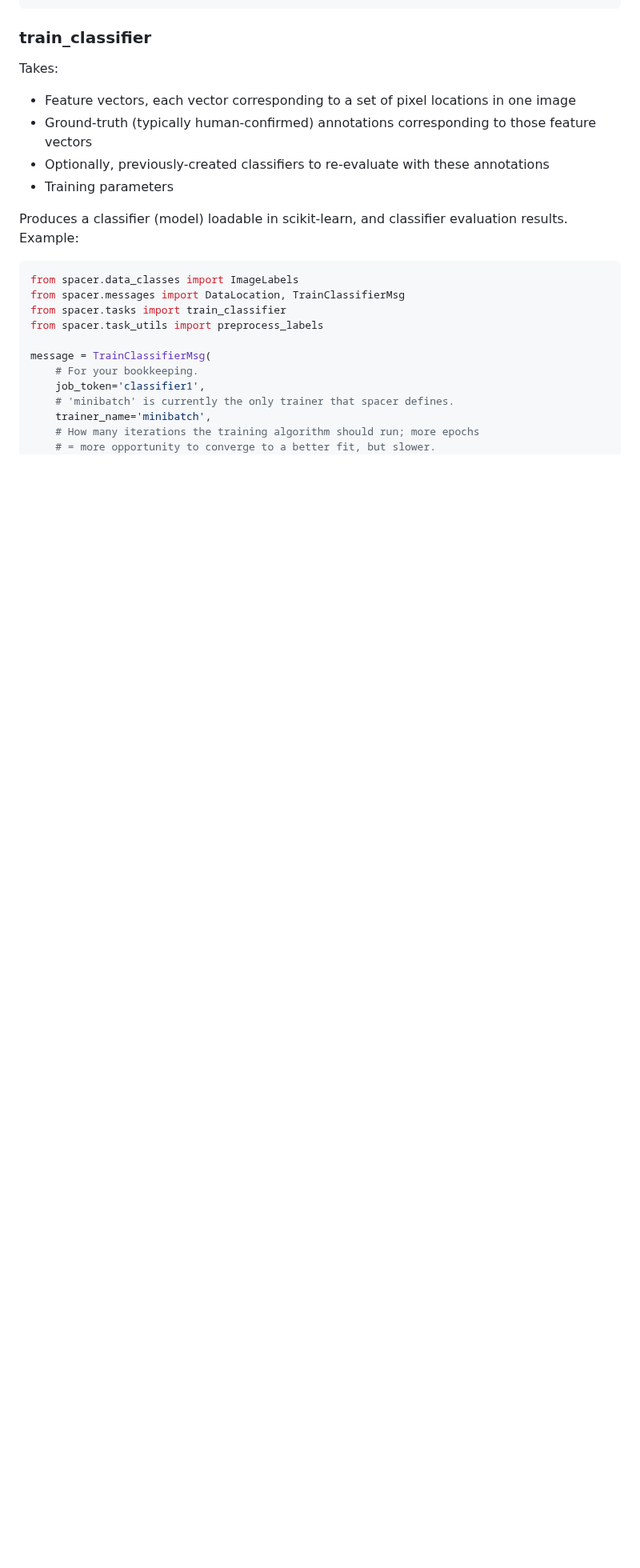
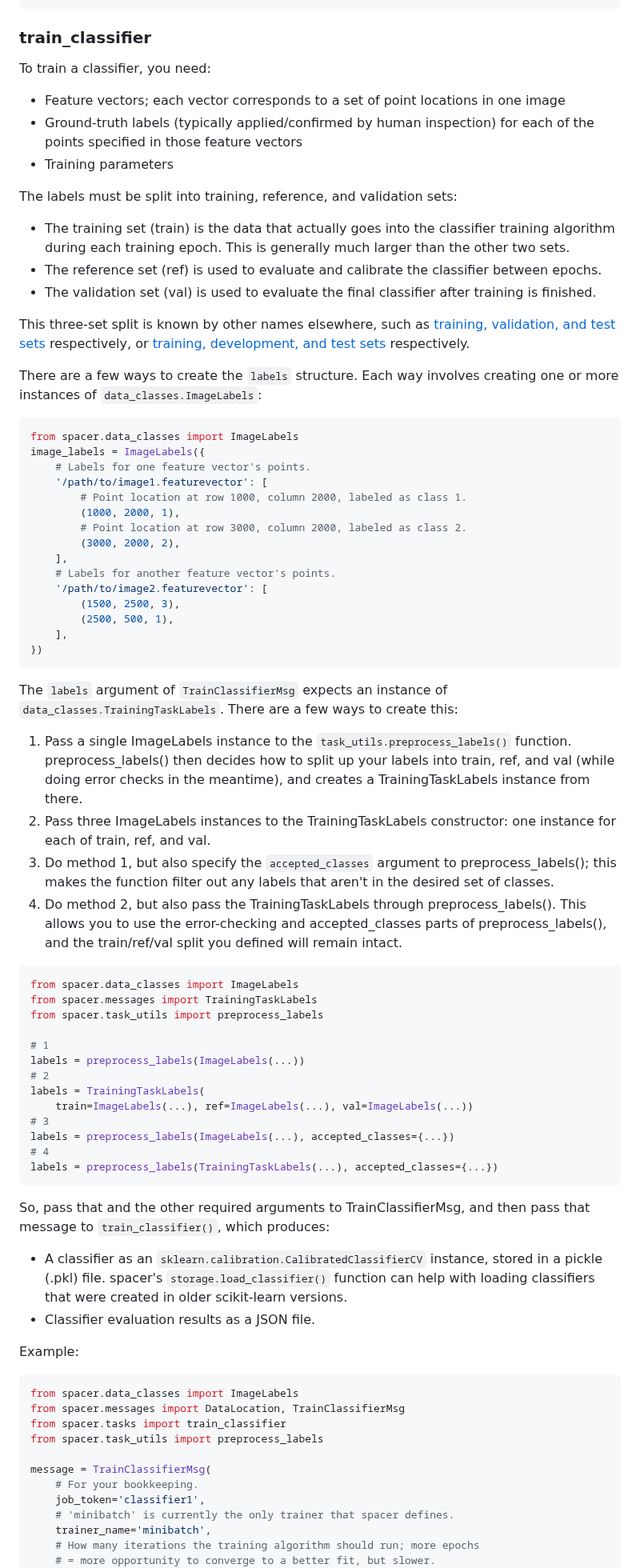
Before and after one commit to coralnet/pyspacer, a Markdown page: README.md, the part around one of its changes. Shown at 80% size. GitHub-like rendering; blank space fills up the shorter version.

````diff
--- a/README.md
+++ b/README.md
@@ -157,14 +154,69 @@ print(f"Extraction runtime: {return_message.runtime:.1f} s")
 
 ### train_classifier
 
-Takes:
+To train a classifier, you need:
 
-- Feature vectors, each vector corresponding to a set of pixel locations in one image
-- Ground-truth (typically human-confirmed) annotations corresponding to those feature vectors
-- Optionally, previously-created classifiers to re-evaluate with these annotations
+- Feature vectors; each vector corresponds to a set of point locations in one image
+- Ground-truth labels (typically applied/confirmed by human inspection) for each of the points specified in those feature vectors
 - Training parameters
 
-Produces a classifier (model) loadable in scikit-learn, and classifier evaluation results. Example:
+The labels must be split into training, reference, and validation sets:
+
+- The training set (train) is the data that actually goes into the classifier training algorithm during each training epoch. This is generally much larger than the other two sets.
+- The reference set (ref) is used to evaluate and calibrate the classifier between epochs.
+- The validation set (val) is used to evaluate the final classifier after training is finished.
+
+This three-set split is known by other names elsewhere, such as [training, validation, and test sets](https://en.wikipedia.org/wiki/Training%2C_validation%2C_and_test_data_sets) respectively, or [training, development, and test sets](https://cs230.stanford.edu/blog/split/) respectively.
+
+There are a few ways to create the `labels` structure. Each way involves creating one or more instances of `data_classes.ImageLabels`:
+
+```python
+from spacer.data_classes import ImageLabels
+image_labels = ImageLabels({
+    # Labels for one feature vector's points.
+    '/path/to/image1.featurevector': [
+        # Point location at row 1000, column 2000, labeled as class 1.
+        (1000, 2000, 1),
+        # Point location at row 3000, column 2000, labeled as class 2.
+        (3000, 2000, 2),
+    ],
+    # Labels for another feature vector's points.
+    '/path/to/image2.featurevector': [
+        (1500, 2500, 3),
+        (2500, 500, 1),
+    ],
+})
+```
+
+The `labels` argument of `TrainClassifierMsg` expects an instance of `data_classes.TrainingTaskLabels`. There are a few ways to create this:
+
+1. Pass a single ImageLabels instance to the `task_utils.preprocess_labels()` function. preprocess_labels() then decides how to split up your labels into train, ref, and val (while doing error checks in the meantime), and creates a TrainingTaskLabels instance from there.
+2. Pass three ImageLabels instances to the TrainingTaskLabels constructor: one instance for each of train, ref, and val.
+3. Do method 1, but also specify the `accepted_classes` argument to preprocess_labels(); this makes the function filter out any labels that aren't in the desired set of classes.
+4. Do method 2, but also pass the TrainingTaskLabels through preprocess_labels(). This allows you to use the error-checking and accepted_classes parts of preprocess_labels(), and the train/ref/val split you defined will remain intact.
+
+```python
+from spacer.data_classes import ImageLabels
+from spacer.messages import TrainingTaskLabels
+from spacer.task_utils import preprocess_labels
+
+# 1
+labels = preprocess_labels(ImageLabels(...))
+# 2
+labels = TrainingTaskLabels(
+    train=ImageLabels(...), ref=ImageLabels(...), val=ImageLabels(...))
+# 3
+labels = preprocess_labels(ImageLabels(...), accepted_classes={...})
+# 4
+labels = preprocess_labels(TrainingTaskLabels(...), accepted_classes={...})
+```
+
+So, pass that and the other required arguments to TrainClassifierMsg, and then pass that message to `train_classifier()`, which produces:
+
+- A classifier as an `sklearn.calibration.CalibratedClassifierCV` instance, stored in a pickle (.pkl) file. spacer's `storage.load_classifier()` function can help with loading classifiers that were created in older scikit-learn versions.
+- Classifier evaluation results as a JSON file.
+
+Example:
 
 ```python
 from spacer.data_classes import ImageLabels
````
Also changed, not shown: other parts of README.md (+38 -22 lines).
